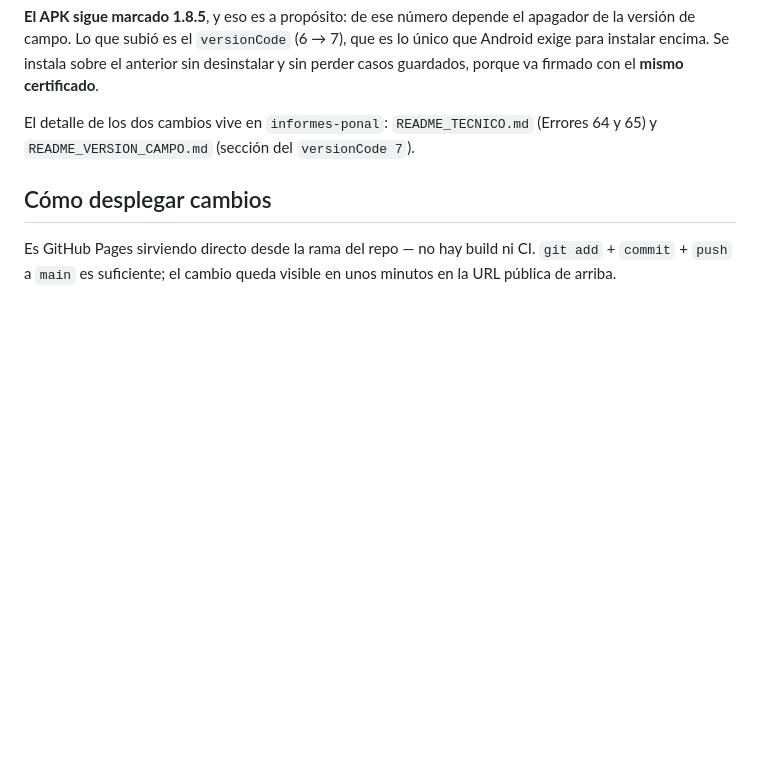
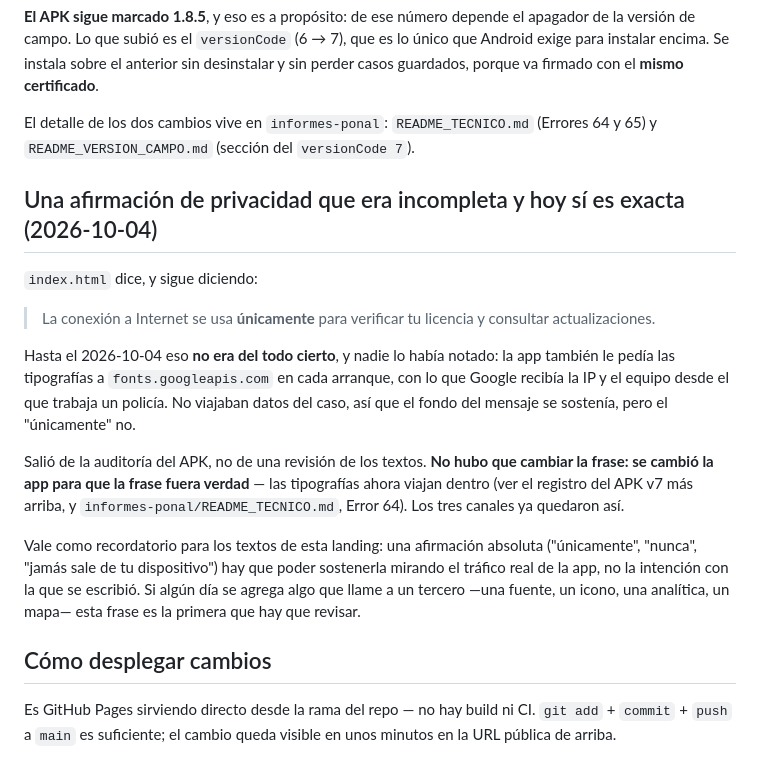
Before and after one commit to jhonep24/capturadocs-landing, a Markdown page: CONTEXTO.md, the part around the change. Rendered like a GitHub page; blank space fills up the shorter version.

Commit message:
CONTEXTO: deja escrito que el "unicamente" de privacidad ya es exacto
index.html dice que la conexion se usa unicamente para verificar licencia y
consultar actualizaciones. Hasta hoy eso no era del todo cierto: la app
tambien le pedia las tipografias a Google en cada arranque. No viajaban datos
del caso, pero el "unicamente" no se sostenia.

No hubo que cambiar la frase: se cambio la app para que la frase fuera verdad.
Queda la nota porque una afirmacion absoluta en la landing hay que poder
sostenerla mirando el trafico real, y si algun dia se agrega algo que llame a
un tercero, esta frase es la primera que revisar.

Co-Authored-By: Claude Opus 5 <noreply@anthropic.com>

```diff
--- a/CONTEXTO.md
+++ b/CONTEXTO.md
@@ -850,6 +850,30 @@ certificado**.
 El detalle de los dos cambios vive en `informes-ponal`: `README_TECNICO.md`
 (Errores 64 y 65) y `README_VERSION_CAMPO.md` (sección del `versionCode 7`).
 
+## Una afirmación de privacidad que era incompleta y hoy sí es exacta (2026-10-04)
+
+`index.html` dice, y sigue diciendo:
+
+> La conexión a Internet se usa **únicamente** para verificar tu licencia y
+> consultar actualizaciones.
+
+Hasta el 2026-10-04 eso **no era del todo cierto**, y nadie lo había notado: la
+app también le pedía las tipografías a `fonts.googleapis.com` en cada arranque,
+con lo que Google recibía la IP y el equipo desde el que trabaja un policía. No
+viajaban datos del caso, así que el fondo del mensaje se sostenía, pero el
+"únicamente" no.
+
+Salió de la auditoría del APK, no de una revisión de los textos. **No hubo que
+cambiar la frase: se cambió la app para que la frase fuera verdad** — las
+tipografías ahora viajan dentro (ver el registro del APK v7 más arriba, y
+`informes-ponal/README_TECNICO.md`, Error 64). Los tres canales ya quedaron así.
+
+Vale como recordatorio para los textos de esta landing: una afirmación
+absoluta ("únicamente", "nunca", "jamás sale de tu dispositivo") hay que poder
+sostenerla mirando el tráfico real de la app, no la intención con la que se
+escribió. Si algún día se agrega algo que llame a un tercero —una fuente, un
+icono, una analítica, un mapa— esta frase es la primera que hay que revisar.
+
 ## Cómo desplegar cambios
 
 Es GitHub Pages sirviendo directo desde la rama del repo — no hay build ni
```
